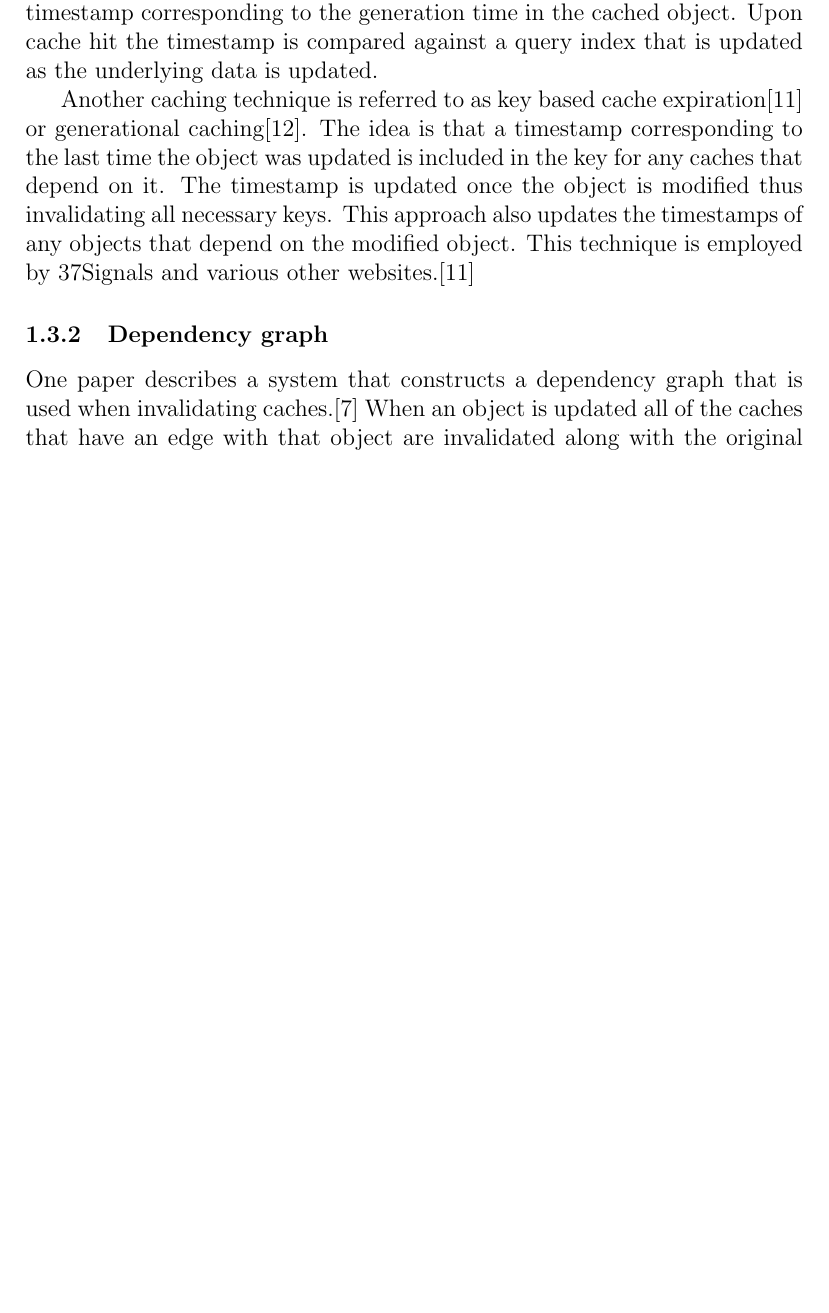
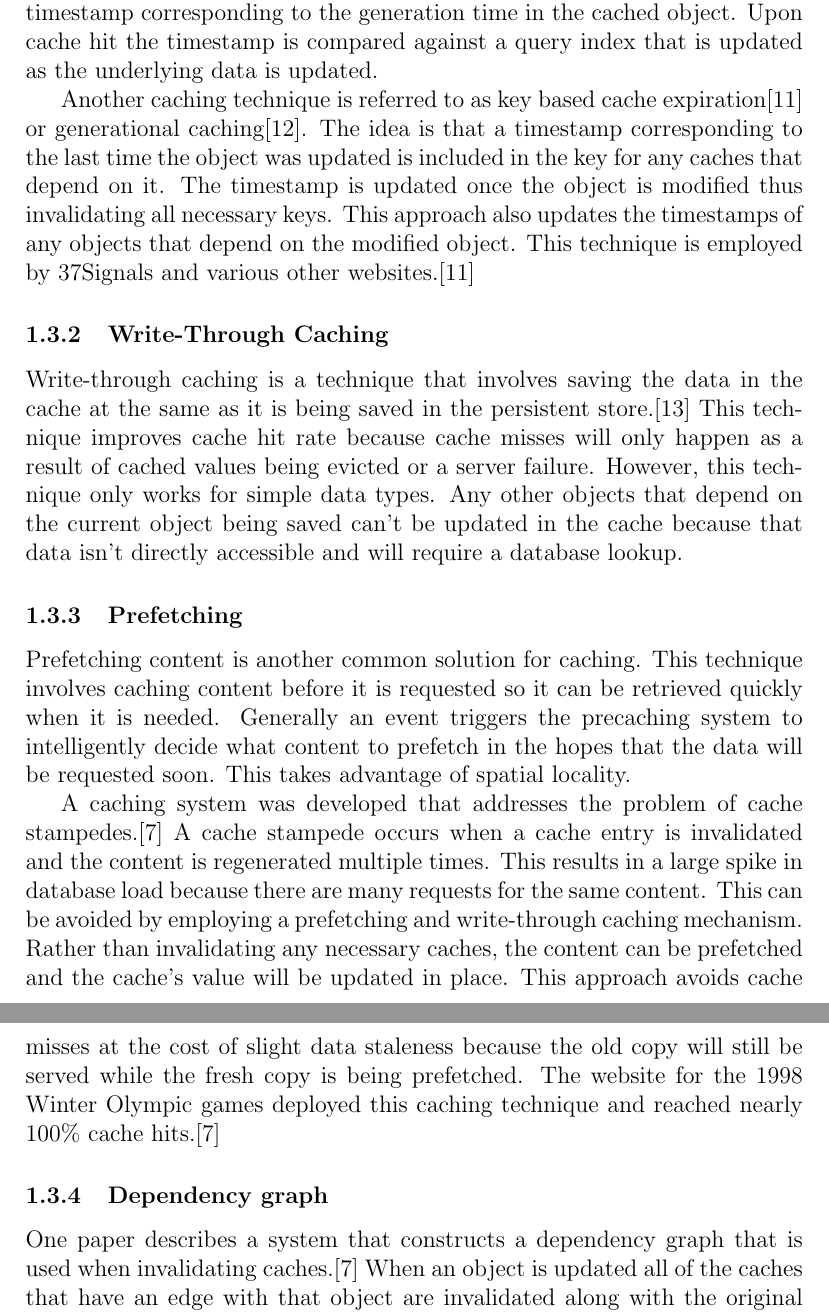
Before and after one commit to marczych/generational-caching-thesis, a LaTeX document (memcache-survey.tex): part of page 4 of 7 before the commit and two parts of pages 4 and 5 of 7 after it, the two joined at a grey line, cut so that both start at the same text, the shorter picture padded with empty space. Compiled offline with pdfLaTeX.

Commit message:
Add write through caching and prefetching

```diff
--- a/memcache-survey.tex
+++ b/memcache-survey.tex
@@ -91,6 +91,26 @@ The timestamp is updated once the object is modified thus invalidating all neces
 This approach also updates the timestamps of any objects that depend on the modified object.
 This technique is employed by 37Signals and various other websites.\cite{keyBasedCacheExpiration}
 
+\subsubsection{Write-Through Caching}
+Write-through caching is a technique that involves saving the data in the cache at the same as it is being saved in the persistent store.\cite{writeThroughCaching}
+This technique improves cache hit rate because cache misses will only happen as a result of cached values being evicted or a server failure.
+However, this technique only works for simple data types.
+Any other objects that depend on the current object being saved can't be updated in the cache because that data isn't directly accessible and will require a database lookup.
+
+\subsubsection{Prefetching}
+Prefetching content is another common solution for caching.
+This technique involves caching content before it is requested so it can be retrieved quickly when it is needed.
+Generally an event triggers the precaching system to intelligently decide what content to prefetch in the hopes that the data will be requested soon.
+This takes advantage of spatial locality.
+
+A caching system was developed that addresses the problem of cache stampedes.\cite{scalableConsistentCaching}
+A cache stampede occurs when a cache entry is invalidated and the content is regenerated multiple times.
+This results in a large spike in database load because there are many requests for the same content.
+This can be avoided by employing a prefetching and write-through caching mechanism.
+Rather than invalidating any necessary caches, the content can be prefetched and the cache's value will be updated in place.
+This approach avoids cache misses at the cost of slight data staleness because the old copy will still be served while the fresh copy is being prefetched.
+The website for the 1998 Winter Olympic games deployed this caching technique and reached nearly 100\% cache hits.\cite{scalableConsistentCaching}
+
 \subsubsection{Dependency graph}
 One paper describes a system that constructs a dependency graph that is used when invalidating caches.\cite{scalableConsistentCaching}
 When an object is updated all of the caches that have an edge with that object are invalidated along with the original object.
```
Also changed, not shown: memcache-survey.bib (+9 -0 lines), memcache-survey.tex (1 more changed lines).
